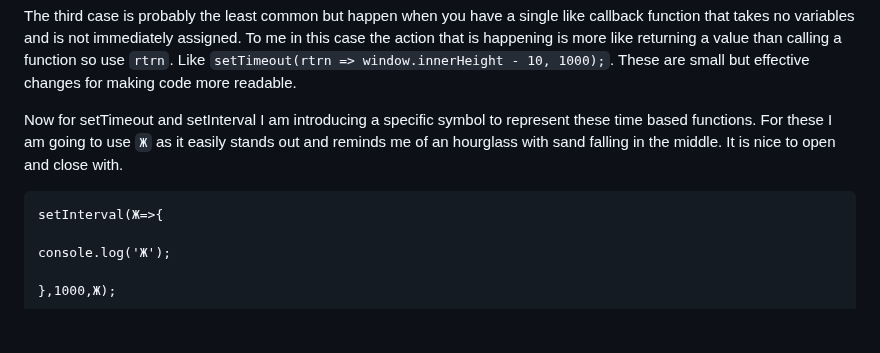
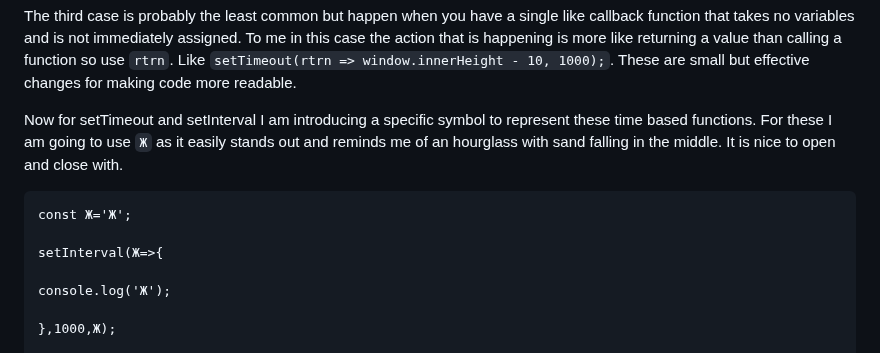
Before and after one commit to weblette/Node.mjs-Render-Markdown, a Markdown page: js-style-guide.md, the part around the change. Rendered like a GitHub page; blank space fills up the shorter version.

````diff
--- a/js-style-guide.md
+++ b/js-style-guide.md
@@ -145,6 +145,8 @@ The third case is probably the least common but happen when you have a single li
 Now for setTimeout and setInterval I am introducing a specific symbol to represent these time based functions. For these I am going to use `Ж` as it easily stands out and reminds me of an hourglass with sand falling in the middle. It is nice to open and close with.
 
 ```
+const Ж='Ж';
+
 setInterval(Ж=>{
 
 console.log('Ж');
````
